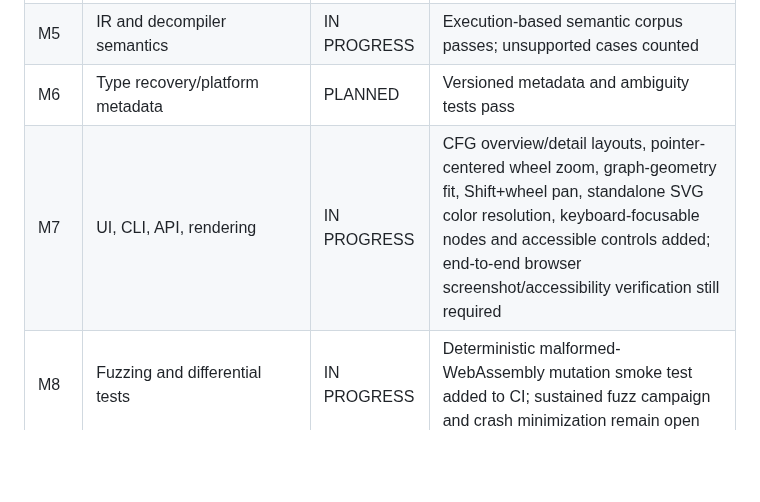
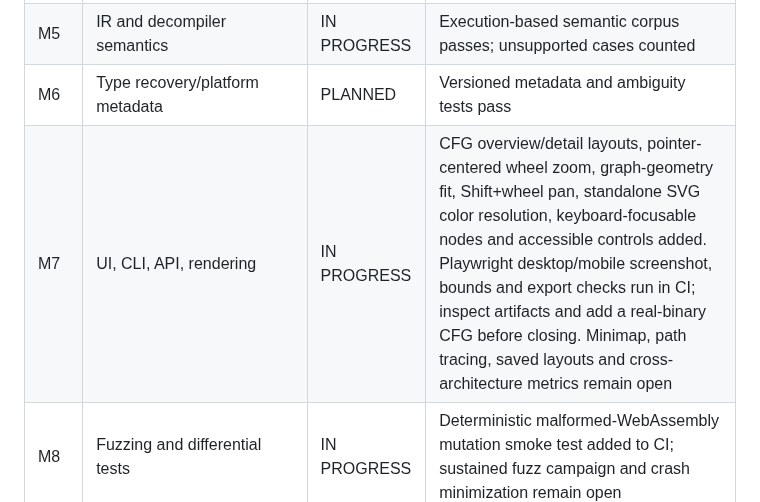
Before and after one commit to sagarchive/rdis, a Markdown page: docs/audit/MILESTONES.md, the part around the change. GitHub-like rendering; blank space fills up the shorter version.

Commit message:
docs: track browser CFG verification and roadmap gaps

```diff
--- a/docs/audit/MILESTONES.md
+++ b/docs/audit/MILESTONES.md
@@ -11,7 +11,7 @@ Milestones are not complete until their acceptance gates have reproducible evide
 | M4 | Disassembly/function/CFG correctness | IN PROGRESS | Per-architecture discovery fixtures pass; precision/recall measured |
 | M5 | IR and decompiler semantics | IN PROGRESS | Execution-based semantic corpus passes; unsupported cases counted |
 | M6 | Type recovery/platform metadata | PLANNED | Versioned metadata and ambiguity tests pass |
-| M7 | UI, CLI, API, rendering | IN PROGRESS | CFG overview/detail layouts, pointer-centered wheel zoom, graph-geometry fit, Shift+wheel pan, standalone SVG color resolution, keyboard-focusable nodes and accessible controls added; end-to-end browser screenshot/accessibility verification still required |
+| M7 | UI, CLI, API, rendering | IN PROGRESS | CFG overview/detail layouts, pointer-centered wheel zoom, graph-geometry fit, Shift+wheel pan, standalone SVG color resolution, keyboard-focusable nodes and accessible controls added. Playwright desktop/mobile screenshot, bounds and export checks run in CI; inspect artifacts and add a real-binary CFG before closing. Minimap, path tracing, saved layouts and cross-architecture metrics remain open |
 | M8 | Fuzzing and differential tests | IN PROGRESS | Deterministic malformed-WebAssembly mutation smoke test added to CI; sustained fuzz campaign and crash minimization remain open |
 | M9 | Performance and scale | IN PROGRESS | Repeatable single-binary benchmark harness and CI smoke baseline added; fixed-corpus cold/warm and concurrent p50/p95 baselines still required |
 | M10 | Packaging and release | IN PROGRESS | Clean source/wheel/container install and entry points verified |
```
